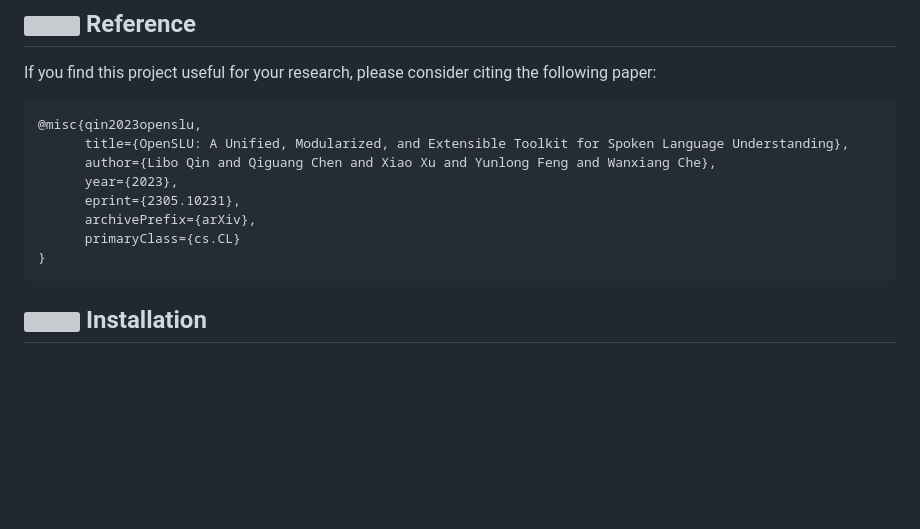
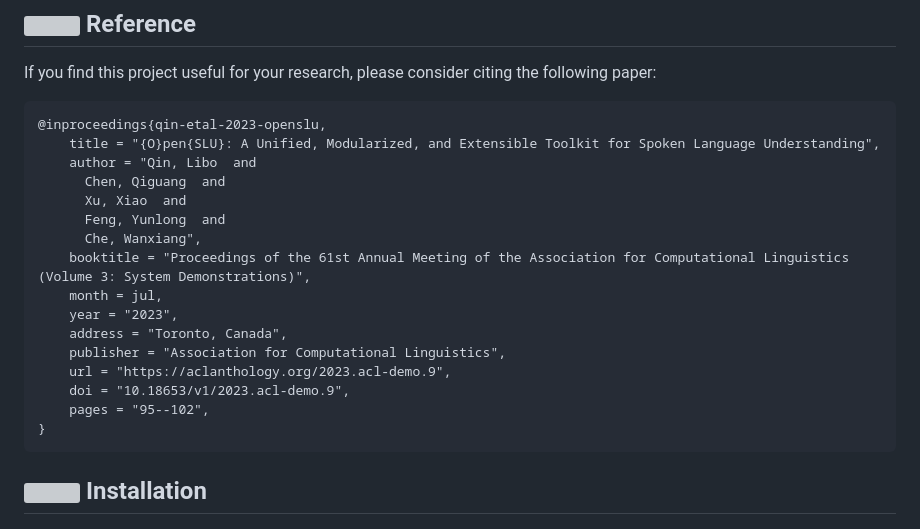
Before and after one commit to LightChen233/OpenSLU, a Markdown page: README.md, the part around the change. Drawn GitHub-style; blank space fills up the shorter version; grey boxes are pictures that could not be loaded.

````diff
--- a/README.md
+++ b/README.md
@@ -38,13 +38,21 @@ In this work, we introduce __OpenSLU__, an open-source toolkit to provide a uni
 If you find this project useful for your research, please consider citing the following paper:
 
 ```
-@misc{qin2023openslu,
-      title={OpenSLU: A Unified, Modularized, and Extensible Toolkit for Spoken Language Understanding},
-      author={Libo Qin and Qiguang Chen and Xiao Xu and Yunlong Feng and Wanxiang Che},
-      year={2023},
-      eprint={2305.10231},
-      archivePrefix={arXiv},
-      primaryClass={cs.CL}
+@inproceedings{qin-etal-2023-openslu,
+    title = "{O}pen{SLU}: A Unified, Modularized, and Extensible Toolkit for Spoken Language Understanding",
+    author = "Qin, Libo  and
+      Chen, Qiguang  and
+      Xu, Xiao  and
+      Feng, Yunlong  and
+      Che, Wanxiang",
+    booktitle = "Proceedings of the 61st Annual Meeting of the Association for Computational Linguistics (Volume 3: System Demonstrations)",
+    month = jul,
+    year = "2023",
+    address = "Toronto, Canada",
+    publisher = "Association for Computational Linguistics",
+    url = "https://aclanthology.org/2023.acl-demo.9",
+    doi = "10.18653/v1/2023.acl-demo.9",
+    pages = "95--102",
 }
 ```
 
````
